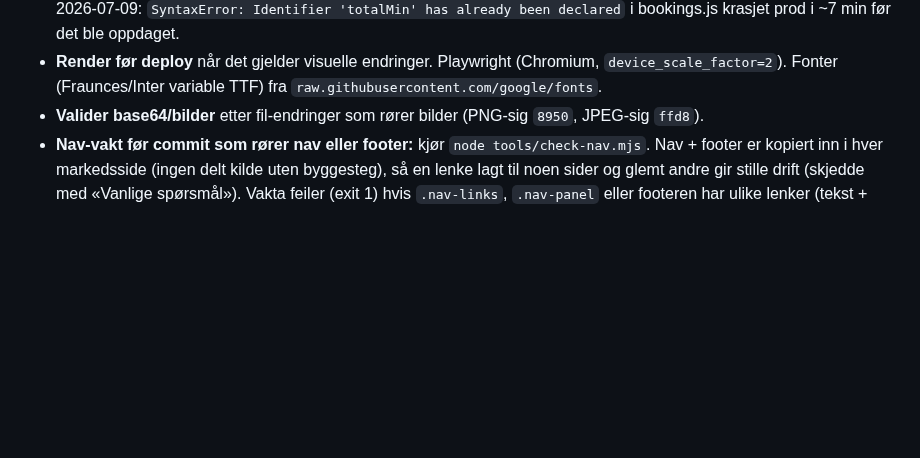
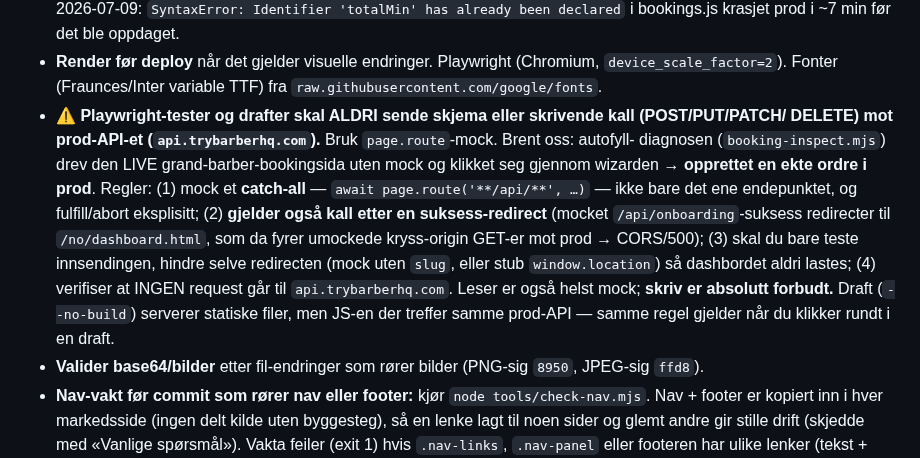
Before and after one commit to henrikrantala0-tech/barberhq-frontend, a Markdown page: CLAUDE.md, the part around the change. Drawn GitHub-style; blank space fills up the shorter version.

Commit message:
docs(claude): forby skrivende Playwright/draft-kall mot prod-API-et
Autofyll-diagnosen (booking-inspect.mjs) kjørte den LIVE grand-barber-bookingsida uten
page.route-mock og klikket gjennom wizarden → opprettet en EKTE ordre i prod. Ny stående
regel i Arbeidsregler: tester og drafter skal aldri sende skjema eller POST/PUT/PATCH/DELETE
mot api.trybarberhq.com — mock et catch-all (**/api/**), dekk også kall etter suksess-redirect,
og verifiser at ingen request treffer prod.

Co-Authored-By: Claude Opus 4.8 (1M context) <noreply@anthropic.com>

```diff
--- a/CLAUDE.md
+++ b/CLAUDE.md
@@ -138,6 +138,17 @@ Verifisert på 320/375. **Pushet — ligger sammen med layout-galleriet i `aa7ac
 - **Render før deploy** når det gjelder visuelle endringer. Playwright
   (Chromium, `device_scale_factor=2`). Fonter (Fraunces/Inter variable TTF)
   fra `raw.githubusercontent.com/google/fonts`.
+- **⚠ Playwright-tester og drafter skal ALDRI sende skjema eller skrivende kall (POST/PUT/PATCH/
+  DELETE) mot prod-API-et (`api.trybarberhq.com`).** Bruk `page.route`-mock. Brent oss: autofyll-
+  diagnosen (`booking-inspect.mjs`) drev den LIVE grand-barber-bookingsida uten mock og klikket seg
+  gjennom wizarden → **opprettet en ekte ordre i prod**. Regler: (1) mock et **catch-all** —
+  `await page.route('**/api/**', …)` — ikke bare det ene endepunktet, og fulfill/abort eksplisitt;
+  (2) **gjelder også kall etter en suksess-redirect** (mocket `/api/onboarding`-suksess redirecter til
+  `/no/dashboard.html`, som da fyrer umockede kryss-origin GET-er mot prod → CORS/500); (3) skal du bare
+  teste innsendingen, hindre selve redirecten (mock uten `slug`, eller stub `window.location`) så
+  dashbordet aldri lastes; (4) verifiser at INGEN request går til `api.trybarberhq.com`. Leser er også
+  helst mock; **skriv er absolutt forbudt.** Draft (`--no-build`) serverer statiske filer, men JS-en
+  der treffer samme prod-API — samme regel gjelder når du klikker rundt i en draft.
 - **Valider base64/bilder** etter fil-endringer som rører bilder
   (PNG-sig `8950`, JPEG-sig `ffd8`).
 - **Nav-vakt før commit som rører nav eller footer:** kjør `node tools/check-nav.mjs`.
```
